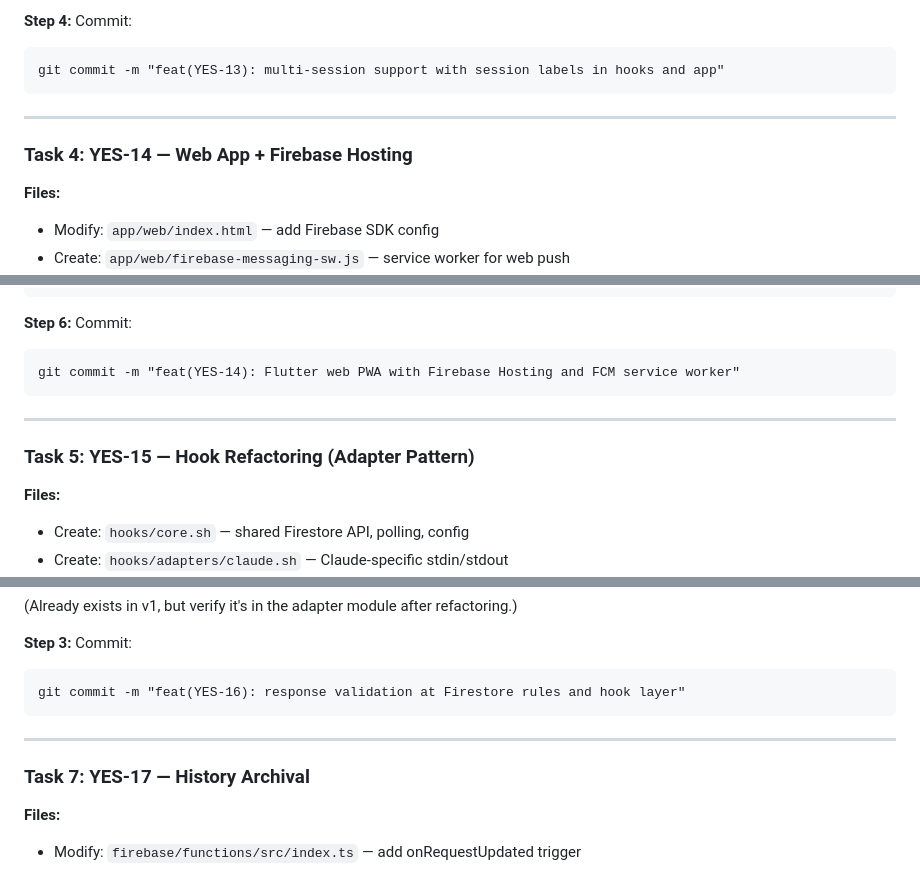
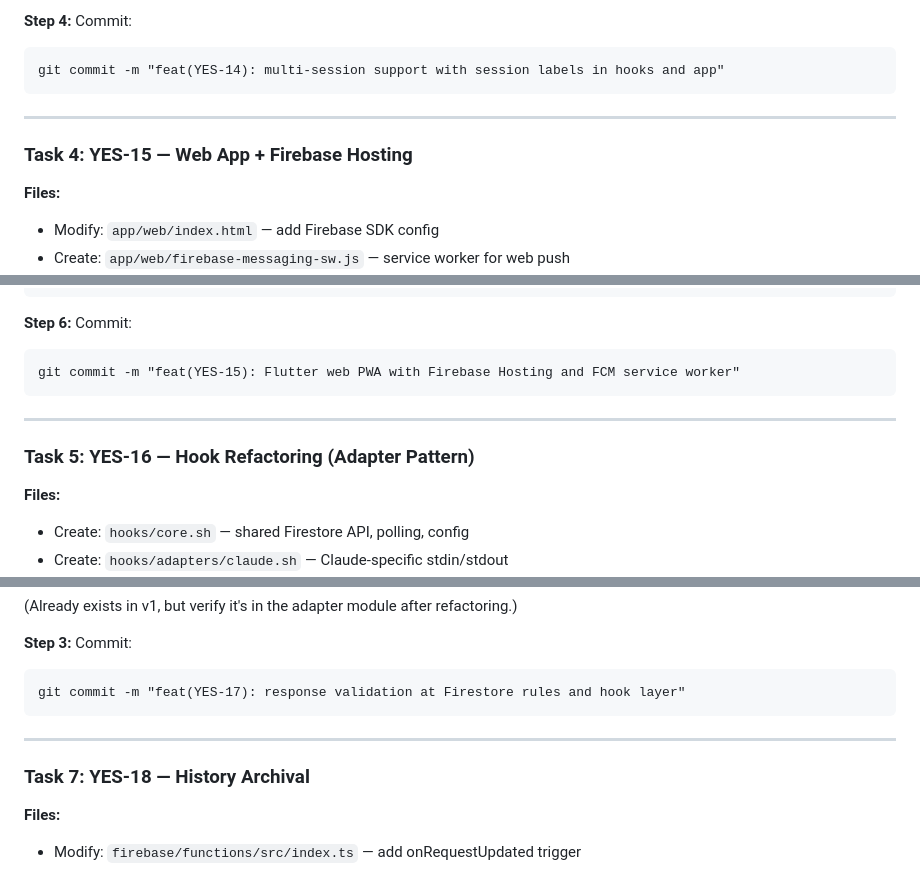
Before and after one commit to davidhir1811/yes-claude, a Markdown page: docs/plans/2026-03-10-yes-claude-v2-implementation.md, 3 parts joined by grey strips. Drawn GitHub-style.

````diff
--- a/docs/plans/2026-03-10-yes-claude-v2-implementation.md
+++ b/docs/plans/2026-03-10-yes-claude-v2-implementation.md
@@ -283,12 +285,12 @@ $Source = "claude"
 
 **Step 4:** Commit:
 ```
-git commit -m "feat(YES-13): multi-session support with session labels in hooks and app"
+git commit -m "feat(YES-14): multi-session support with session labels in hooks and app"
 ```
 
 ---
 
-### Task 4: YES-14 — Web App + Firebase Hosting
+### Task 4: YES-15 — Web App + Firebase Hosting
 
 **Files:**
 - Modify: `app/web/index.html` — add Firebase SDK config
@@ -367,12 +369,12 @@ echo "Done! Web app deployed."
 
 **Step 6:** Commit:
 ```
-git commit -m "feat(YES-14): Flutter web PWA with Firebase Hosting and FCM service worker"
+git commit -m "feat(YES-15): Flutter web PWA with Firebase Hosting and FCM service worker"
 ```
 
 ---
 
-### Task 5: YES-15 — Hook Refactoring (Adapter Pattern)
+### Task 5: YES-16 — Hook Refactoring (Adapter Pattern)
 
 **Files:**
 - Create: `hooks/core.sh` — shared Firestore API, polling, config
@@ -451,12 +453,12 @@ esac
 
 **Step 3:** Commit:
 ```
-git commit -m "feat(YES-16): response validation at Firestore rules and hook layer"
+git commit -m "feat(YES-17): response validation at Firestore rules and hook layer"
 ```
 
 ---
 
-### Task 7: YES-17 — History Archival
+### Task 7: YES-18 — History Archival
 
 **Files:**
 - Modify: `firebase/functions/src/index.ts` — add onRequestUpdated trigger
````
Also changed, not shown: other parts of docs/plans/2026-03-10-yes-claude-v2-implementation.md (+24 -22 lines).
